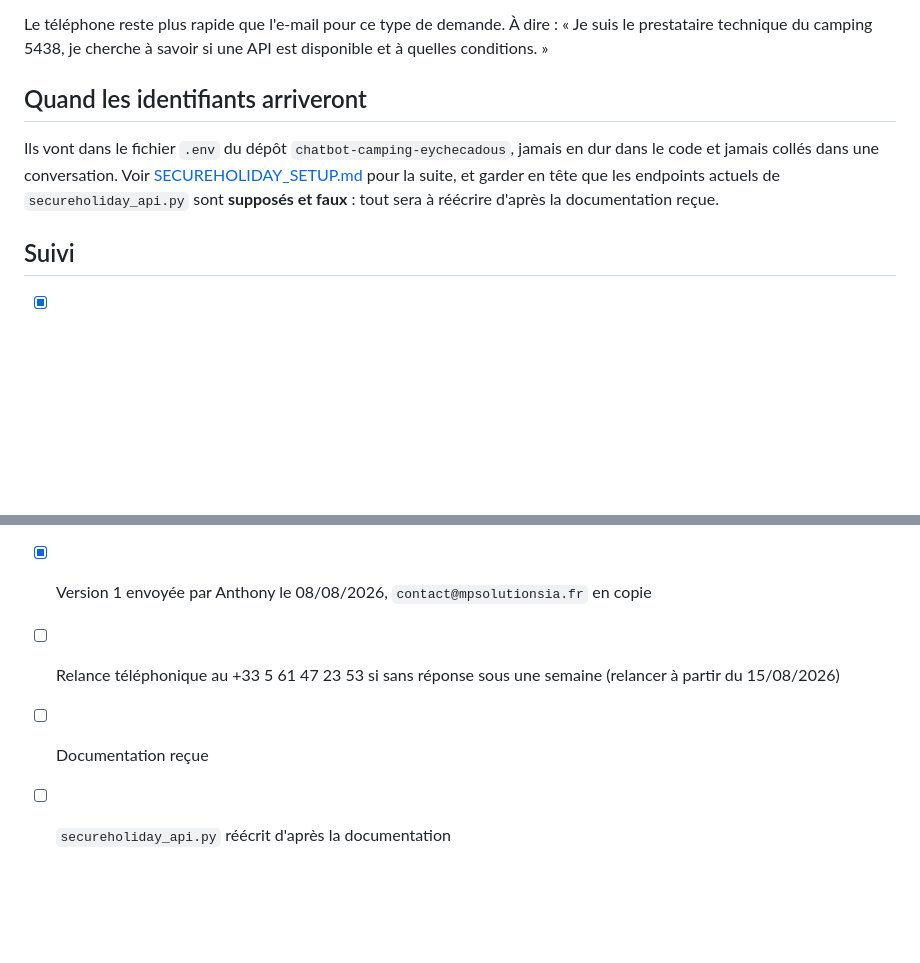
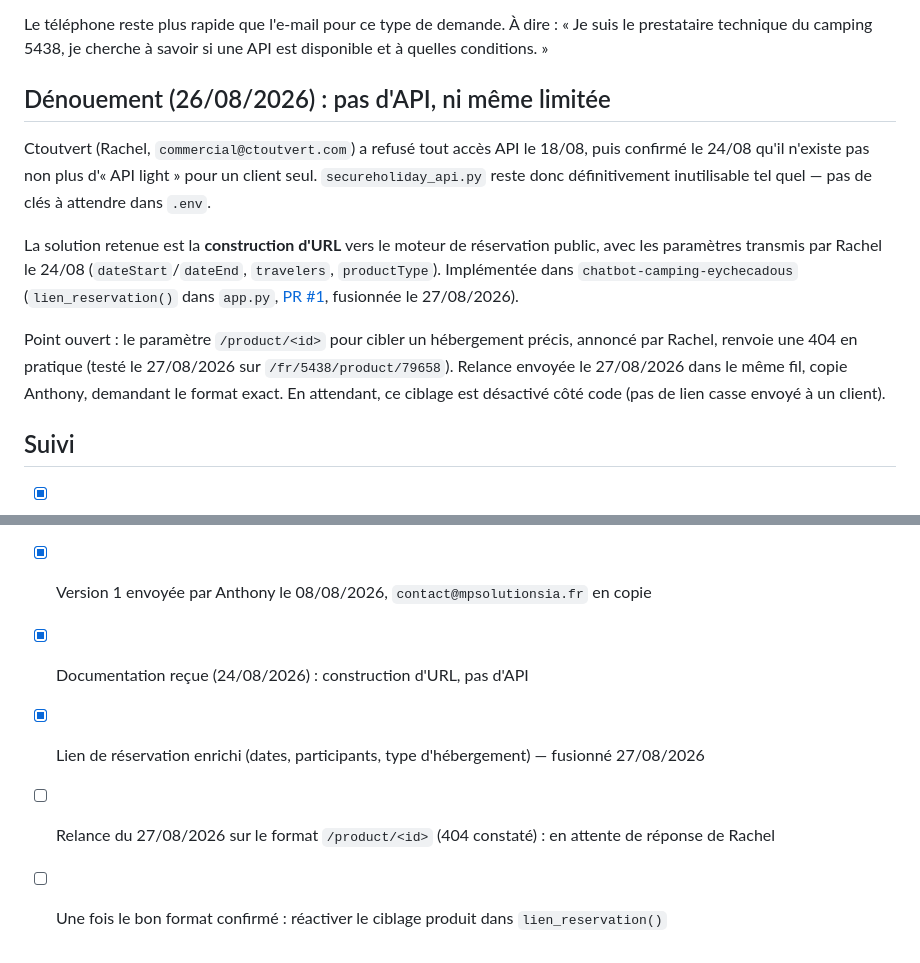
Before and after one commit to marcdassens09-bot/agent-loop, a Markdown page: EMAIL_CTOUTVERT.md, 2 parts joined by grey strips. GitHub-like rendering; blank space fills up the shorter version.

Commit message:
Consigne le dénouement Ctoutvert : pas d'API, relance en cours sur /product/<id>
Ctoutvert a refusé tout accès API (18/08, confirmé 24/08). Le lien de
réservation enrichi (dates/participants/type) est fusionné dans
chatbot-camping-eychecadous. Le ciblage d'un hébergement précis reste
en attente : le format /product/<id> annoncé renvoie 404, relance
envoyée à Rachel le 27/08/2026.

```diff
--- a/EMAIL_CTOUTVERT.md
+++ b/EMAIL_CTOUTVERT.md
@@ -120,19 +120,32 @@ Le téléphone reste plus rapide que l'e-mail pour ce type de demande.
 À dire : « Je suis le prestataire technique du camping 5438, je cherche à
 savoir si une API est disponible et à quelles conditions. »
 
-## Quand les identifiants arriveront
+## Dénouement (26/08/2026) : pas d'API, ni même limitée
 
-Ils vont dans le fichier `.env` du dépôt `chatbot-camping-eychecadous`, jamais
-en dur dans le code et jamais collés dans une conversation. Voir
-[SECUREHOLIDAY_SETUP.md](./SECUREHOLIDAY_SETUP.md) pour la suite, et garder en
-tête que les endpoints actuels de `secureholiday_api.py` sont **supposés et
-faux** : tout sera à réécrire d'après la documentation reçue.
+Ctoutvert (Rachel, `commercial@ctoutvert.com`) a refusé tout accès API le
+18/08, puis confirmé le 24/08 qu'il n'existe pas non plus d'« API light »
+pour un client seul. `secureholiday_api.py` reste donc définitivement
+inutilisable tel quel — pas de clés à attendre dans `.env`.
+
+La solution retenue est la **construction d'URL** vers le moteur de
+réservation public, avec les paramètres transmis par Rachel le 24/08
+(`dateStart`/`dateEnd`, `travelers`, `productType`). Implémentée dans
+`chatbot-camping-eychecadous` (`lien_reservation()` dans `app.py`,
+[PR #1](https://github.com/marcdassens09-bot/chatbot-camping-eychecadous/pull/1),
+fusionnée le 27/08/2026).
+
+Point ouvert : le paramètre `/product/<id>` pour cibler un hébergement
+précis, annoncé par Rachel, renvoie une 404 en pratique (testé le
+27/08/2026 sur `/fr/5438/product/79658`). Relance envoyée le 27/08/2026
+dans le même fil, copie Anthony, demandant le format exact. En attendant,
+ce ciblage est désactivé côté code (pas de lien casse envoyé à un client).
 
 ## Suivi
 
 - [x] SIRET renseigné dans le message (version 2)
 - [x] Nom de famille d'Anthony renseigné (version 1)
 - [x] Version 1 envoyée par Anthony le 08/08/2026, `contact@mpsolutionsia.fr` en copie
-- [ ] Relance téléphonique au +33 5 61 47 23 53 si sans réponse sous une semaine (relancer à partir du 15/08/2026)
-- [ ] Documentation reçue
-- [ ] `secureholiday_api.py` réécrit d'après la documentation
+- [x] Documentation reçue (24/08/2026) : construction d'URL, pas d'API
+- [x] Lien de réservation enrichi (dates, participants, type d'hébergement) — fusionné 27/08/2026
+- [ ] Relance du 27/08/2026 sur le format `/product/<id>` (404 constaté) : en attente de réponse de Rachel
+- [ ] Une fois le bon format confirmé : réactiver le ciblage produit dans `lien_reservation()`
```
